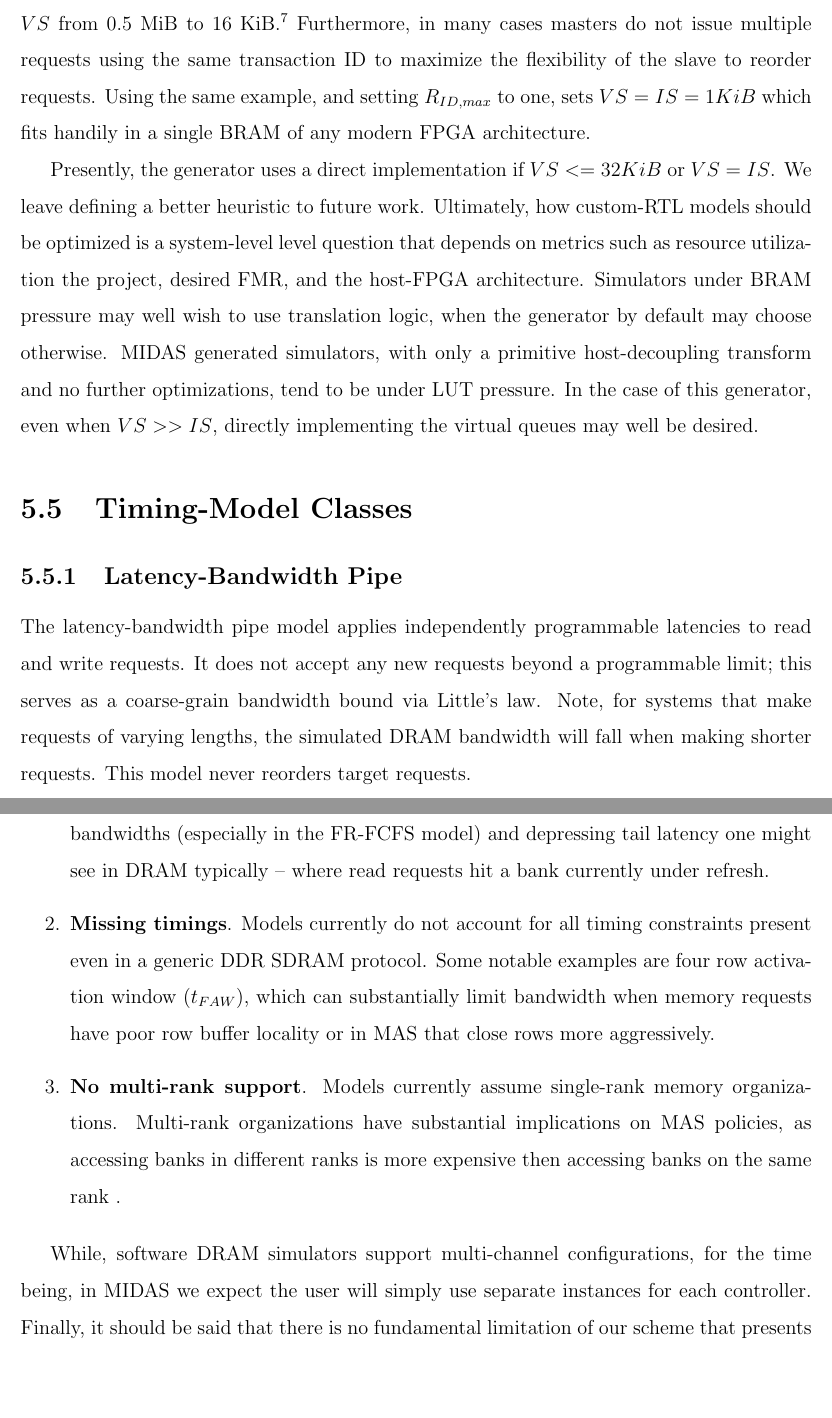
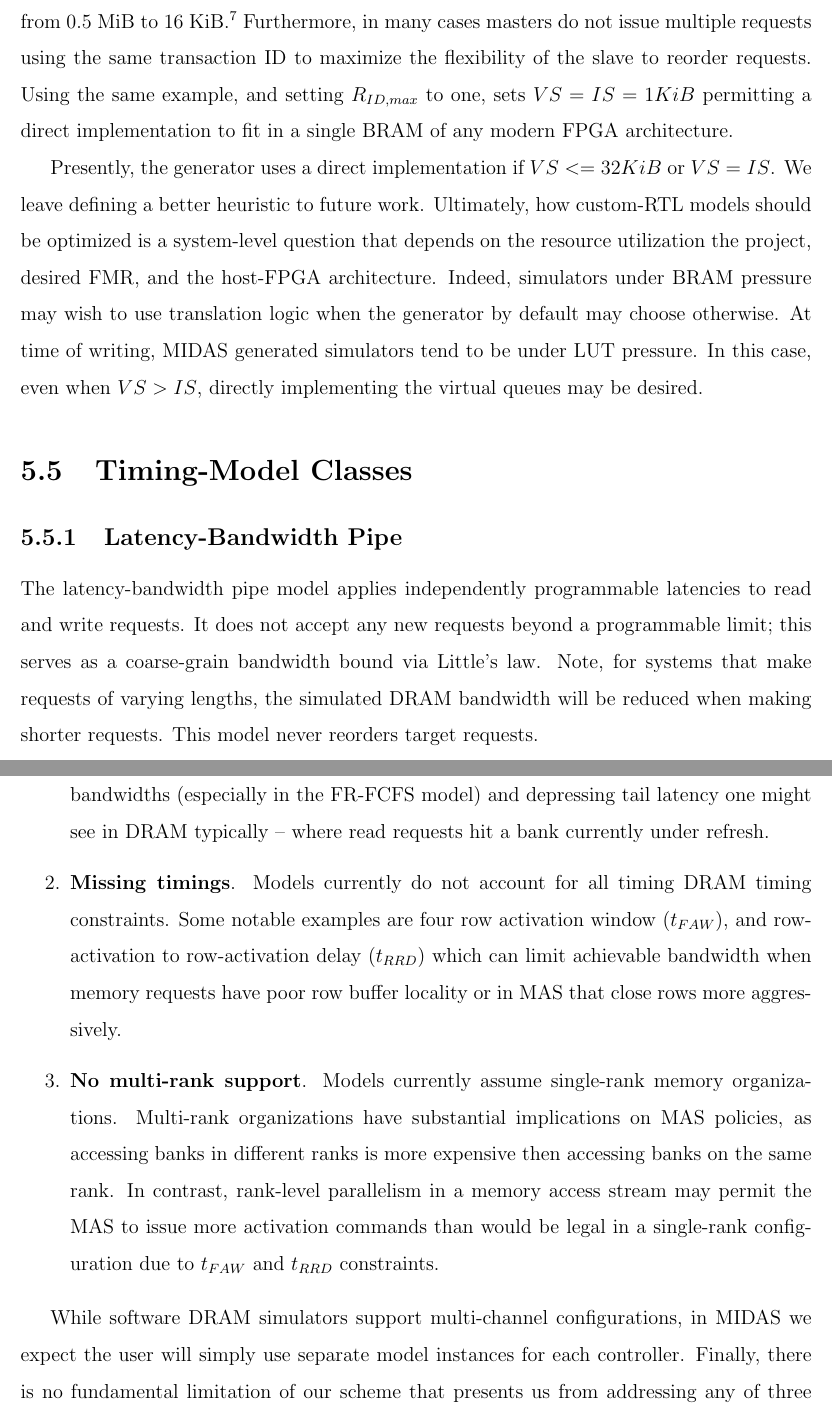
Before and after one commit to davidbiancolin/midas-mem-model-thesis, a LaTeX thesis (midas-mem-model-thesis.tex, which reads tex/model-architecture.tex): two parts of pages 45 and 49 of 72 before the commit and two parts of pages 45 and 49 of 73 after it, joined at a grey line, cut so that both start at the same text, the shorter picture padded with empty space. Compiled offline with pdfLaTeX.

Commit message:
Some spelling fixes

```diff
--- a/tex/model-architecture.tex
+++ b/tex/model-architecture.tex
@@ -304,19 +304,18 @@ KiB.\footnote{In a Xilinx 7 series architecture, this is 4 36Kb BRAMs ($<$ 1\%
 of the BRAM available on the XC7Z045)} Furthermore, in many cases masters do not
 issue multiple requests using the same transaction ID to maximize the
 flexibility of the slave to reorder requests. Using the same example, and
-setting $R_{ID,max}$ to one, sets $VS = IS = 1 KiB$ which fits handily in a
-single BRAM of any modern FPGA architecture.
+setting $R_{ID,max}$ to one, sets $VS = IS = 1 KiB$ permitting a direct
+implementation to fit in a single BRAM of any modern FPGA architecture.
 
 Presently, the generator uses a direct implementation if $VS <= 32 KiB$ or $VS
 = IS$. We leave defining a better heuristic to future work. Ultimately, how
-custom-RTL models should be optimized is a system-level level question that
-depends on metrics such as resource utilization the project, desired FMR, and
-the host-FPGA architecture. Simulators under BRAM pressure may well wish to use
-translation logic, when the generator by default may choose otherwise. MIDAS
-generated simulators, with only a primitive host-decoupling transform and no
-further optimizations, tend to be under LUT pressure. In the case of this
-generator, even when $VS >> IS$, directly implementing the virtual queues may
-well be desired.
+custom-RTL models should be optimized is a system-level question that
+depends on the resource utilization the project, desired FMR, and
+the host-FPGA architecture. Indeed, simulators under BRAM pressure may wish to use
+translation logic when the generator by default may choose otherwise. At time
+of writing, MIDAS generated simulators tend to be under LUT pressure. In this
+case, even when $VS > IS$, directly implementing the virtual queues may be
+desired.
 
 \section{Timing-Model Classes}\label{sec:timing_model}
 
@@ -326,7 +325,7 @@ The latency-bandwidth pipe model applies independently programmable latencies
 to read and write requests. It does not accept any new requests beyond a
 programmable limit; this serves as a coarse-grain bandwidth bound via Little's
 law. Note, for systems that make requests of varying lengths, the simulated
-DRAM bandwidth will fall when making shorter requests. This model never
+DRAM bandwidth will be reduced when making shorter requests. This model never
 reorders target requests.
 
 \noindent Runtime parameters are shown in table~\ref{tbl:lbp-programmable-registers}.
@@ -501,22 +500,25 @@ key limitations here:
         depressing tail latency one might see in DRAM typically -- where read
         requests hit a bank currently under refresh.
 
-    \item\textbf{Missing timings}. Models currently do not account for all timing
-        constraints present even in a generic DDR SDRAM protocol. Some notable
-        examples are four row activation window ($t_{FAW}$), which can
-        substantially limit bandwidth when memory requests have poor row buffer
-        locality or in MAS that close rows more aggressively.
+    \item\textbf{Missing timings}. Models currently do not account for all
+        timing DRAM timing constraints. Some notable examples are four row
+        activation window ($t_{FAW}$), and row-activation to row-activation
+        delay ($t_{RRD}$) which can limit achievable bandwidth when memory
+        requests have poor row buffer locality or in MAS that close rows more
+        aggressively.
 
     \item\textbf{No multi-rank support}. Models currently assume single-rank
         memory organizations. Multi-rank organizations have substantial
         implications on MAS policies, as accessing banks in different ranks is
-        more expensive then accessing banks on the same rank .
+        more expensive then accessing banks on the same rank. In contrast,
+        rank-level parallelism in a memory access stream may permit the MAS to
+        issue more activation commands than would be legal in a single-rank
+        configuration due to $t_{FAW}$ and $t_{RRD}$ constraints.
 
 \end{enumerate}
 
-While, software DRAM simulators support multi-channel configurations, for the
-time being, in MIDAS we expect the user will simply use separate instances for
-each controller.  Finally, it should be said that there is no fundamental
-limitation of our scheme that presents us from modeling these characteristics
--- we intend to expand the fidelity of the DRAM timing-model classes as we use
-them in the future.
+While software DRAM simulators support multi-channel configurations, in MIDAS
+we expect the user will simply use separate model instances for each
+controller.  Finally, there is no fundamental limitation of our scheme that
+presents us from addressing any of three limitation above. We intend to expand
+the fidelity of the DRAM timing-model classes as we use them in the future.
```
Also changed, not shown: tex/conclusion.tex (+2 -2 lines), tex/dram.tex (+1 -1 lines), tex/introduction.tex (+1 -1 lines), tex/java.tex (+4 -4 lines), tex/methodology.tex (+10 -10 lines), tex/midas.tex (+14 -14 lines), tex/model-architecture.tex (6 more changed lines).
